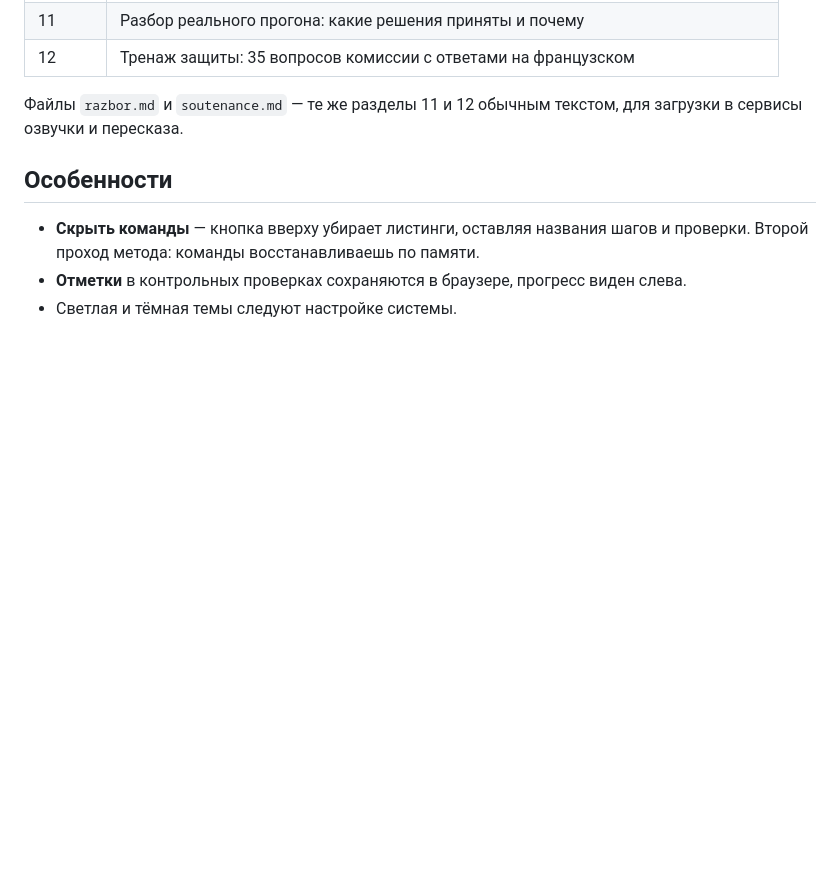
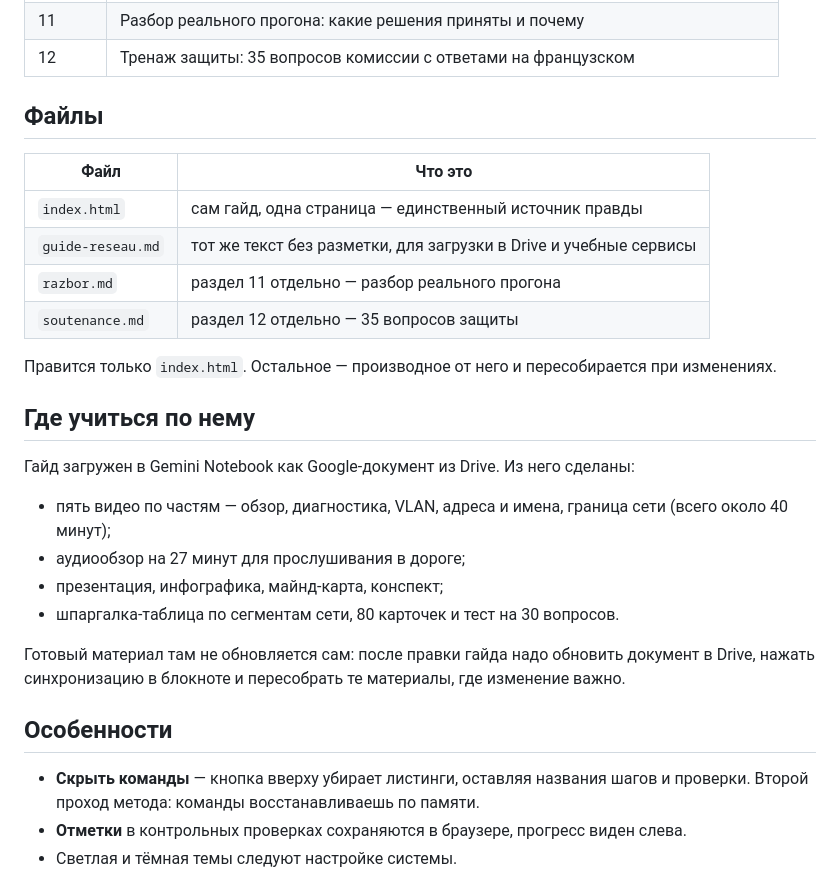
Before and after one commit to esado95/guide-reseau, a Markdown page: README.md, the part around the change. Drawn GitHub-style; blank space fills up the shorter version.

Commit message:
README: состав файлов и связка с блокнотом
Добавлено, какой файл за что отвечает и что правится только index.html,
плюс описание учебных материалов в Gemini Notebook и порядок их обновления.

Co-Authored-By: Claude Opus 5 <noreply@anthropic.com>

```diff
--- a/README.md
+++ b/README.md
@@ -23,8 +23,28 @@
 | 11 | Разбор реального прогона: какие решения приняты и почему |
 | 12 | Тренаж защиты: 35 вопросов комиссии с ответами на французском |
 
-Файлы `razbor.md` и `soutenance.md` — те же разделы 11 и 12 обычным текстом,
-для загрузки в сервисы озвучки и пересказа.
+## Файлы
+
+| Файл | Что это |
+|---|---|
+| `index.html` | сам гайд, одна страница — единственный источник правды |
+| `guide-reseau.md` | тот же текст без разметки, для загрузки в Drive и учебные сервисы |
+| `razbor.md` | раздел 11 отдельно — разбор реального прогона |
+| `soutenance.md` | раздел 12 отдельно — 35 вопросов защиты |
+
+Правится только `index.html`. Остальное — производное от него и пересобирается при изменениях.
+
+## Где учиться по нему
+
+Гайд загружен в Gemini Notebook как Google-документ из Drive. Из него сделаны:
+
+- пять видео по частям — обзор, диагностика, VLAN, адреса и имена, граница сети (всего около 40 минут);
+- аудиообзор на 27 минут для прослушивания в дороге;
+- презентация, инфографика, майнд-карта, конспект;
+- шпаргалка-таблица по сегментам сети, 80 карточек и тест на 30 вопросов.
+
+Готовый материал там не обновляется сам: после правки гайда надо обновить документ в Drive,
+нажать синхронизацию в блокноте и пересобрать те материалы, где изменение важно.
 
 ## Особенности
 
```
